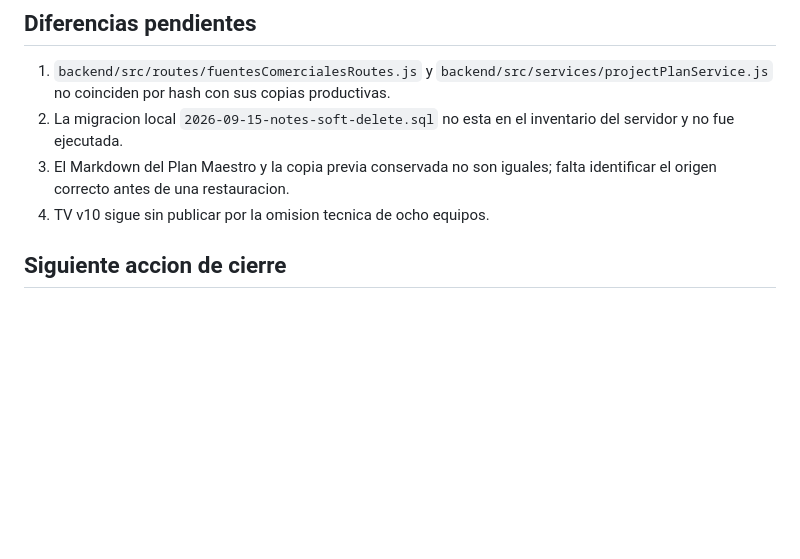
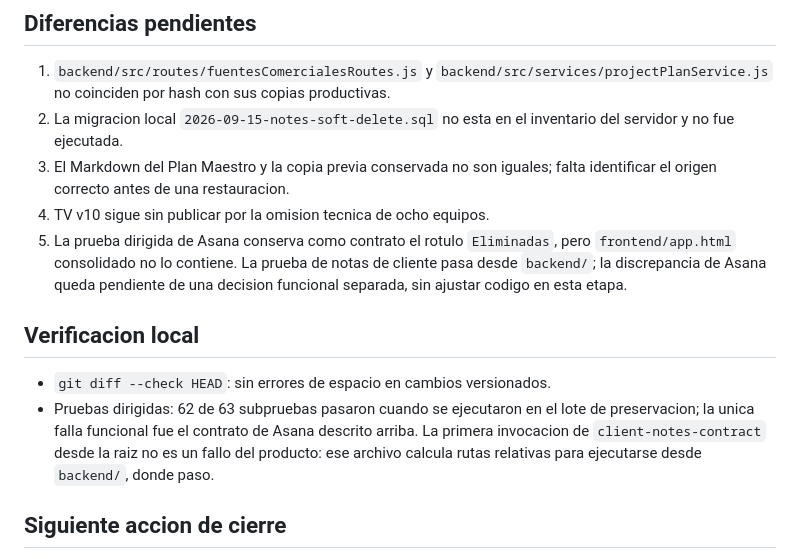
Before and after one commit to Gabrielspr25/crmnew, a Markdown page: docs/auditorias/2026-09-19-preservacion-y-trazabilidad.md, the part around the change. Rendered like a GitHub page; blank space fills up the shorter version.

Commit message:
docs: registrar verificacion de consolidacion

```diff
--- a/docs/auditorias/2026-09-19-preservacion-y-trazabilidad.md
+++ b/docs/auditorias/2026-09-19-preservacion-y-trazabilidad.md
@@ -53,6 +53,19 @@ estaban dispersas; no reinterpretan ni reabren una decision comercial previa.
 3. El Markdown del Plan Maestro y la copia previa conservada no son iguales;
    falta identificar el origen correcto antes de una restauracion.
 4. TV v10 sigue sin publicar por la omision tecnica de ocho equipos.
+5. La prueba dirigida de Asana conserva como contrato el rotulo `Eliminadas`,
+   pero `frontend/app.html` consolidado no lo contiene. La prueba de notas de
+   cliente pasa desde `backend/`; la discrepancia de Asana queda pendiente de
+   una decision funcional separada, sin ajustar codigo en esta etapa.
+
+## Verificacion local
+
+- `git diff --check HEAD`: sin errores de espacio en cambios versionados.
+- Pruebas dirigidas: 62 de 63 subpruebas pasaron cuando se ejecutaron en el
+  lote de preservacion; la unica falla funcional fue el contrato de Asana
+  descrito arriba. La primera invocacion de `client-notes-contract` desde la
+  raiz no es un fallo del producto: ese archivo calcula rutas relativas para
+  ejecutarse desde `backend/`, donde paso.
 
 ## Siguiente accion de cierre
 
```
